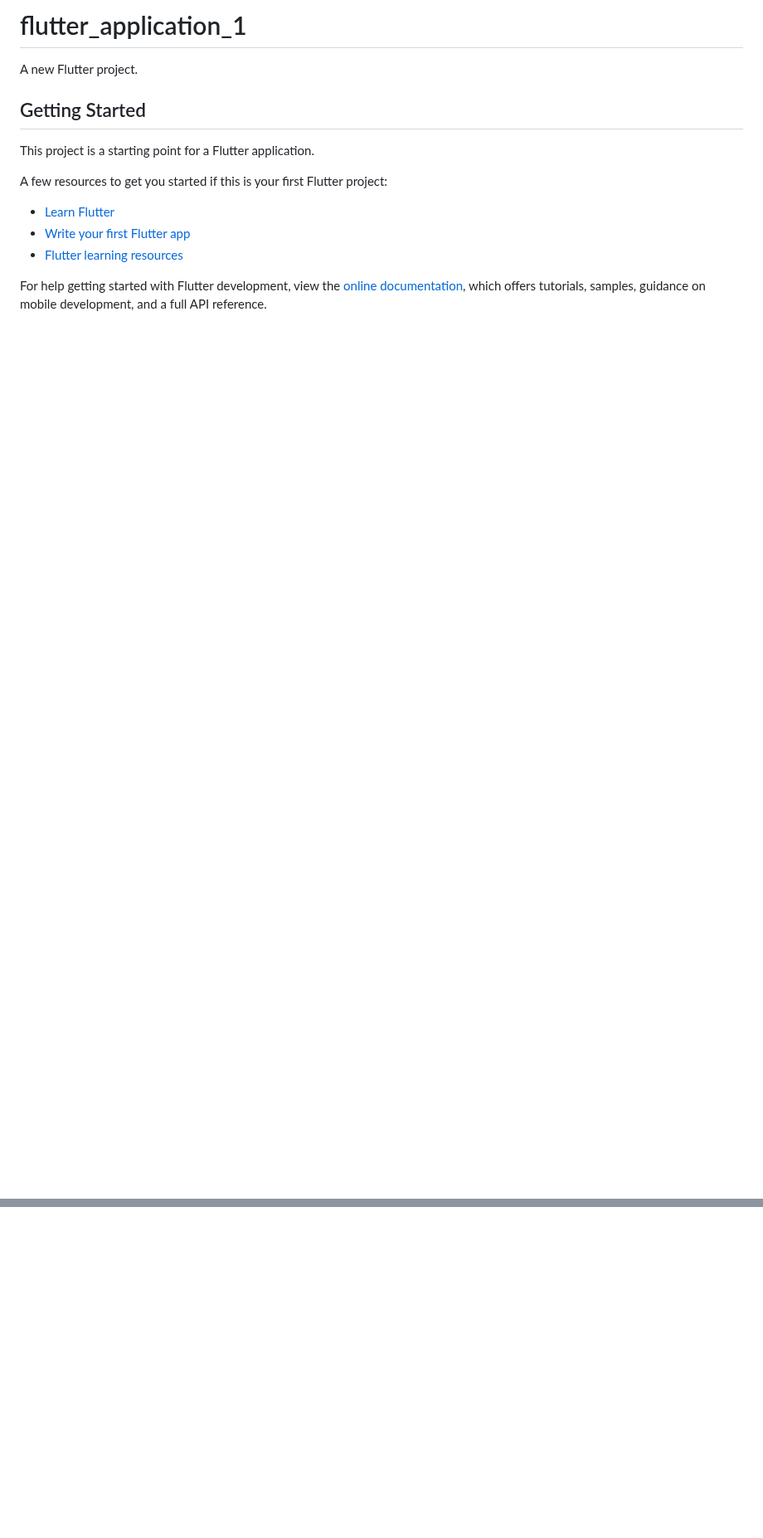
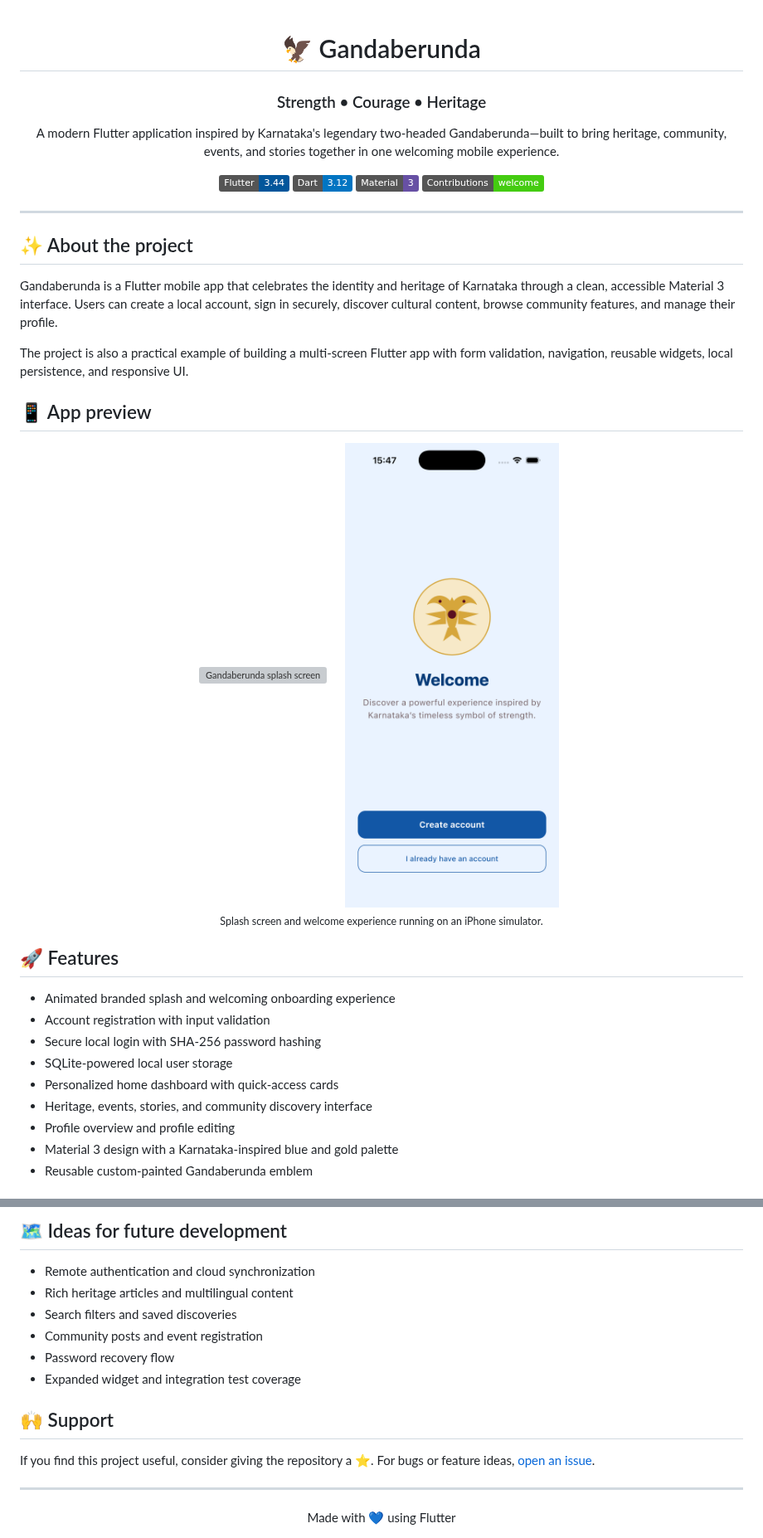
Before and after one commit to SRIHARSHA2108/flutter-application, a Markdown page: README.md, 2 parts joined by grey strips. Shown at 83% size. Drawn GitHub-style; pictures changed too: docs/screenshots/welcome.png (added); badges without logos; blank space fills up the shorter version; grey boxes are pictures that could not be loaded.

Commit message:
Improve README with project guide and screenshots

```diff
--- a/README.md
+++ b/README.md
@@ -1,17 +1,54 @@
-# flutter_application_1
+<div align="center">
 
-A new Flutter project.
+# 🦅 Gandaberunda
 
-## Getting Started
+### Strength • Courage • Heritage
 
-This project is a starting point for a Flutter application.
+A modern Flutter application inspired by Karnataka's legendary two-headed
+Gandaberunda—built to bring heritage, community, events, and stories together
+in one welcoming mobile experience.
 
-A few resources to get you started if this is your first Flutter project:
+[![Flutter](https://img.shields.io/badge/Flutter-3.44-02569B?logo=flutter&logoColor=white)](https://flutter.dev)
+[![Dart](https://img.shields.io/badge/Dart-3.12-0175C2?logo=dart&logoColor=white)](https://dart.dev)
+[![Material 3](https://img.shields.io/badge/Material-3-6750A4?logo=materialdesign&logoColor=white)](https://m3.material.io/)
+[![Contributions Welcome](https://img.shields.io/badge/Contributions-welcome-brightgreen.svg)](#-contributing)
 
-- [Learn Flutter](https://docs.flutter.dev/get-started/learn-flutter)
-- [Write your first Flutter app](https://docs.flutter.dev/get-started/codelab)
-- [Flutter learning resources](https://docs.flutter.dev/reference/learning-resources)
+</div>
 
-For help getting started with Flutter development, view the
-[online documentation](https://docs.flutter.dev/), which offers tutorials,
-samples, guidance on mobile development, and a full API reference.
+---
+
+## ✨ About the project
+
+Gandaberunda is a Flutter mobile app that celebrates the identity and heritage
+of Karnataka through a clean, accessible Material 3 interface. Users can create
+a local account, sign in securely, discover cultural content, browse community
+features, and manage their profile.
+
+The project is also a practical example of building a multi-screen Flutter app
+with form validation, navigation, reusable widgets, local persistence, and
+responsive UI.
+
+## 📱 App preview
+
+<div align="center">
+  <img src="docs/screenshots/splash.png" alt="Gandaberunda splash screen" width="31%" />
+  &nbsp;&nbsp;
+  <img src="docs/screenshots/welcome.png" alt="Gandaberunda welcome screen" width="31%" />
+</div>
+
+<p align="center">
+  <sub>Splash screen and welcome experience running on an iPhone simulator.</sub>
+</p>
+
+## 🚀 Features
+
+- Animated branded splash and welcoming onboarding experience
+- Account registration with input validation
+- Secure local login with SHA-256 password hashing
+- SQLite-powered local user storage
+- Personalized home dashboard with quick-access cards
+- Heritage, events, stories, and community discovery interface
+- Profile overview and profile editing
+- Material 3 design with a Karnataka-inspired blue and gold palette
+- Reusable custom-painted Gandaberunda emblem
+
@@ -17,0 +130,19 @@ samples, guidance on mobile development, and a full API reference.
+## 🗺️ Ideas for future development
+
+- Remote authentication and cloud synchronization
+- Rich heritage articles and multilingual content
+- Search filters and saved discoveries
+- Community posts and event registration
+- Password recovery flow
+- Expanded widget and integration test coverage
+
+## 🙌 Support
+
+If you find this project useful, consider giving the repository a ⭐. For bugs
+or feature ideas, [open an issue](https://github.com/SRIHARSHA2108/flutter-application/issues).
+
+---
+
+<div align="center">
+  Made with 💙 using Flutter
+</div>
```
Also changed, not shown: other parts of README.md (+75 -0 lines), 1 other file.
